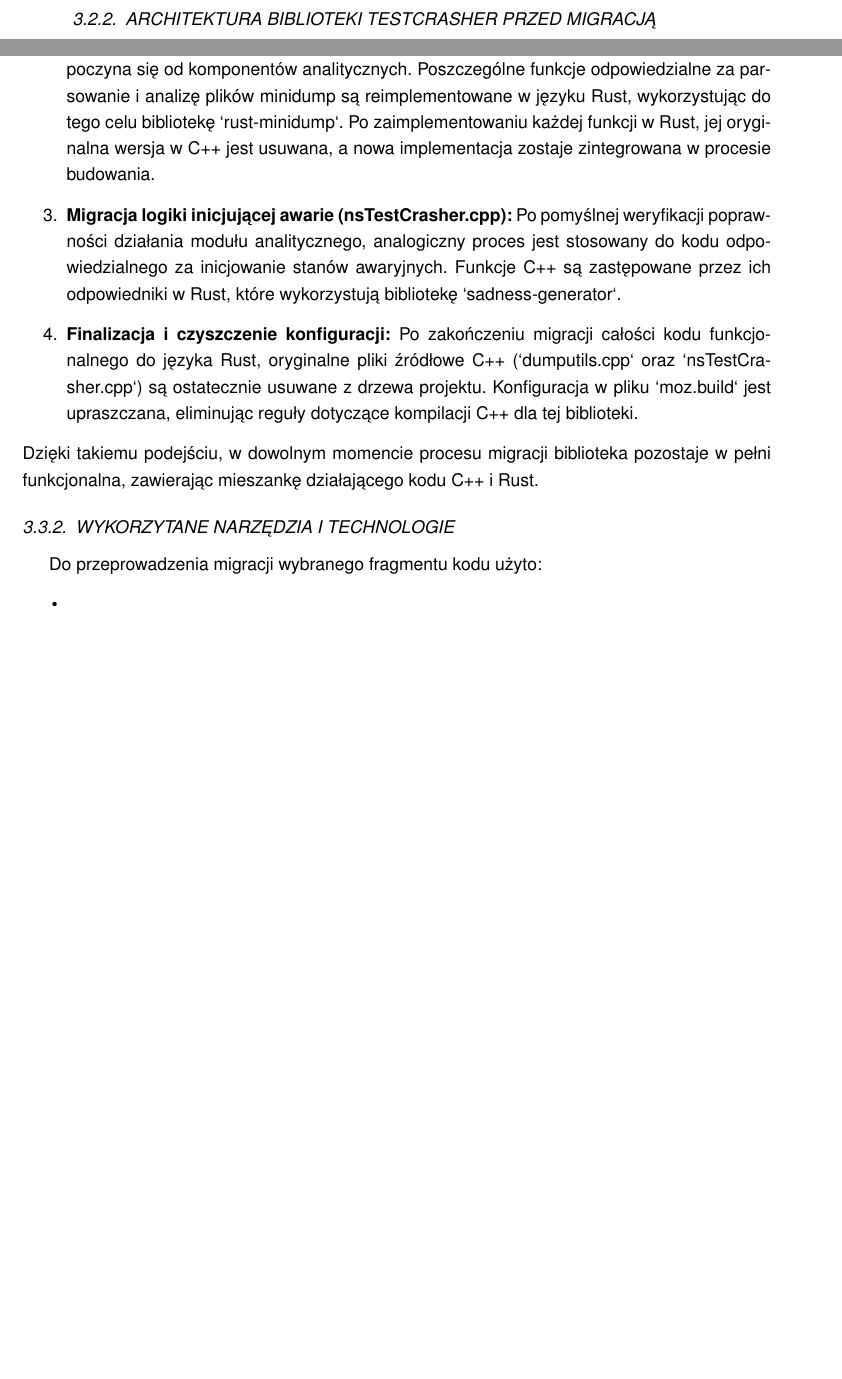
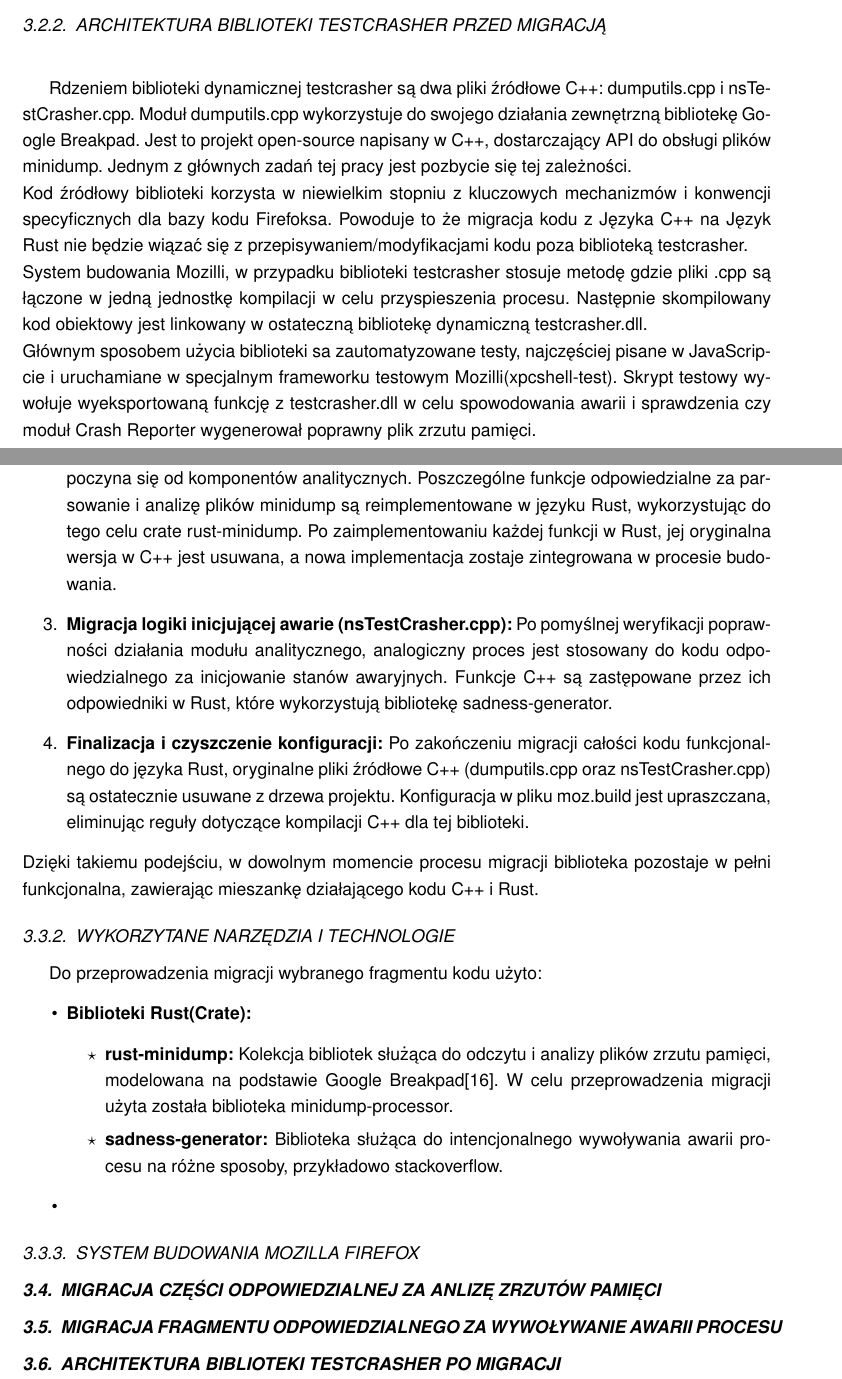
Before and after one commit to Szmidttt/PDI-id-46053, a LaTeX document (main.tex, which reads chapters/03.tex): two parts of pages 17 and 18 of 22 before the commit and two parts of pages 18 and 20 of 24 after it, joined at a grey line, cut so that both start at the same text, the shorter picture padded with empty space. Compiled offline with pdfLaTeX.

Commit message:
added update to chapter 3

```diff
--- a/chapters/03.tex
+++ b/chapters/03.tex
@@ -23,2 +36,10 @@ Jej działanie skupia się na dwóch obszarach:
 \end{itemize}
 \subsection{Architektura biblioteki testcrasher przed migracją}
+Rdzeniem biblioteki dynamicznej testcrasher są dwa pliki źródłowe C++: dumputils.cpp i nsTestCrasher.cpp.
+Moduł dumputils.cpp  wykorzystuje do swojego działania zewnętrzną bibliotekę Google Breakpad. Jest to projekt open-source napisany w C++, dostarczający API do obsługi plików minidump. Jednym z głównych zadań tej pracy jest pozbycie się tej zależności.
+\\
+Kod źródłowy biblioteki korzysta w niewielkim stopniu z kluczowych mechanizmów i konwencji specyficznych dla bazy kodu Firefoksa. Powoduje to że migracja kodu z Języka C++ na Język Rust nie będzie wiązać się z przepisywaniem/modyfikacjami kodu poza biblioteką testcrasher.
+\\
+System budowania Mozilli, w przypadku biblioteki testcrasher stosuje metodę gdzie pliki .cpp są łączone w jedną jednostkę kompilacji w celu przyspieszenia procesu. Następnie skompilowany kod obiektowy jest linkowany w ostateczną bibliotekę dynamiczną testcrasher.dll.
+\\
+Głównym sposobem użycia biblioteki sa zautomatyzowane testy, najczęściej pisane w JavaScripcie i uruchamiane w specjalnym frameworku testowym Mozilli(xpcshell-test). Skrypt testowy wywołuje wyeksportowaną funkcję z testcrasher.dll w celu spowodowania awarii i sprawdzenia czy moduł Crash Reporter wygenerował poprawny plik zrzutu pamięci.
@@ -36,14 +56,24 @@ Przyjęta strategia migracji opiera się na stopniowym i iteracyjnym zastępowan
 Fundamentalnym założeniem jest, że z perspektywy klienta biblioteki, którym w tym przypadku są skrypty testujące, proces migracji jest całkowicie transparentny. Wymaga to utrzymania stabilnego interfejsu binarnego aplikacji (ABI) zgodnego z językiem C. Dzięki temu poszczególne funkcje, a docelowo całe moduły zaimplementowane w C++, mogą być zastępowane ich odpowiednikami w Rust, a następnie weryfikowane za pomocą istniejącego zestawu testów.
 Proces migracji został zaplanowany w następujących, logicznie następujących po sobie etapach:
 \begin{enumerate}
-    \item \textbf{Konfiguracja hybrydowego procesu budowania:} Pierwszym krokiem jest modyfikacja systemu budowania Mozilli (moz.build) w celu umożliwienia współistnienia kodu C++ i Rust. Polega to na zdefiniowaniu reguł kompilacji dla nowego kodu Rust do postaci biblioteki statycznej (rust\_testcrasher.lib). Następnie, ta biblioteka statyczna jest dołączana do finalnej biblioteki dynamicznej (testcrasher.dll), a jej publiczne symbole są eksportowane w taki sposób, aby zachować zgodność z oryginalnym API.
-    \item \textbf{Iteracyjna migracja logiki analitycznej (dumputils.cpp):} Proces właściwej migracji rozpoczyna się od komponentów analitycznych. Poszczególne funkcje odpowiedzialne za parsowanie i analizę plików minidump są reimplementowane w języku Rust, wykorzystując do tego celu bibliotekę `rust-minidump`. Po zaimplementowaniu każdej funkcji w Rust, jej oryginalna wersja w C++ jest usuwana, a nowa implementacja zostaje zintegrowana w procesie budowania.
-    \item \textbf{Migracja logiki inicjującej awarie (nsTestCrasher.cpp):} Po pomyślnej weryfikacji poprawności działania modułu analitycznego, analogiczny proces jest stosowany do kodu odpowiedzialnego za inicjowanie stanów awaryjnych. Funkcje C++ są zastępowane przez ich odpowiedniki w Rust, które wykorzystują bibliotekę `sadness-generator`.
-    \item \textbf{Finalizacja i czyszczenie konfiguracji:} Po zakończeniu migracji całości kodu funkcjonalnego do języka Rust, oryginalne pliki źródłowe C++ (`dumputils.cpp` oraz `nsTestCrasher.cpp`) są ostatecznie usuwane z drzewa projektu. Konfiguracja w pliku `moz.build` jest upraszczana, eliminując reguły dotyczące kompilacji C++ dla tej biblioteki.
+    \item \textbf{Konfiguracja procesu budowania:} Pierwszym krokiem jest modyfikacja systemu budowania Mozilli (moz.build) w celu umożliwienia współistnienia kodu C++ i Rust. Polega to na zdefiniowaniu reguł kompilacji dla nowego kodu Rust do postaci biblioteki statycznej (rust\_testcrasher.lib). Następnie, ta biblioteka statyczna jest dołączana do finalnej biblioteki dynamicznej (testcrasher.dll), a jej publiczne symbole są eksportowane w taki sposób, aby zachować zgodność z oryginalnym API.
+    \item \textbf{Iteracyjna migracja logiki analitycznej (dumputils.cpp):} Proces właściwej migracji rozpoczyna się od komponentów analitycznych. Poszczególne funkcje odpowiedzialne za parsowanie i analizę plików minidump są reimplementowane w języku Rust, wykorzystując do tego celu crate rust-minidump. Po zaimplementowaniu każdej funkcji w Rust, jej oryginalna wersja w C++ jest usuwana, a nowa implementacja zostaje zintegrowana w procesie budowania.
+    \item \textbf{Migracja logiki inicjującej awarie (nsTestCrasher.cpp):} Po pomyślnej weryfikacji poprawności działania modułu analitycznego, analogiczny proces jest stosowany do kodu odpowiedzialnego za inicjowanie stanów awaryjnych. Funkcje C++ są zastępowane przez ich odpowiedniki w Rust, które wykorzystują bibliotekę sadness-generator.
+    \item \textbf{Finalizacja i czyszczenie konfiguracji:} Po zakończeniu migracji całości kodu funkcjonalnego do języka Rust, oryginalne pliki źródłowe C++ (dumputils.cpp oraz nsTestCrasher.cpp) są ostatecznie usuwane z drzewa projektu. Konfiguracja w pliku moz.build jest upraszczana, eliminując reguły dotyczące kompilacji C++ dla tej biblioteki.
 \end{enumerate}
 Dzięki takiemu podejściu, w dowolnym momencie procesu migracji biblioteka pozostaje w pełni funkcjonalna, zawierając mieszankę działającego kodu C++ i Rust.
+
 \subsection{Wykorzytane narzędzia i technologie}
 Do przeprowadzenia migracji wybranego fragmentu kodu użyto:
 \begin{itemize}
+    \item \textbf{Biblioteki Rust(Crate):}
+    \begin{itemize}
+        \item \textbf{rust-minidump:} Kolekcja bibliotek służąca do odczytu i analizy plików zrzutu pamięci, modelowana na podstawie Google Breakpad\cite{rust-minidump}. W celu przeprowadzenia migracji użyta została biblioteka minidump-processor.
+        \item \textbf{sadness-generator:} Biblioteka służąca do intencjonalnego wywoływania awarii procesu na różne sposoby, przykładowo stackoverflow.
+    \end{itemize}
     \item
 \end{itemize}
+\subsection{System budowania Mozilla Firefox}
+\section{Migracja części odpowiedzialnej za anlizę zrzutów pamięci}
+\section{Migracja fragmentu odpowiedzialnego za wywoływanie awarii procesu}
+\section{Architektura biblioteki testcrasher po migracji}
```
Also changed, not shown: config/bibliography.bib (+7 -0 lines), main.tex (+1 -1 lines), misc/wymagania.tex (+1 -0 lines), tables/00_blame.tex (+1 -1 lines), main.pdf, chapters/03.tex (24 more changed lines).
